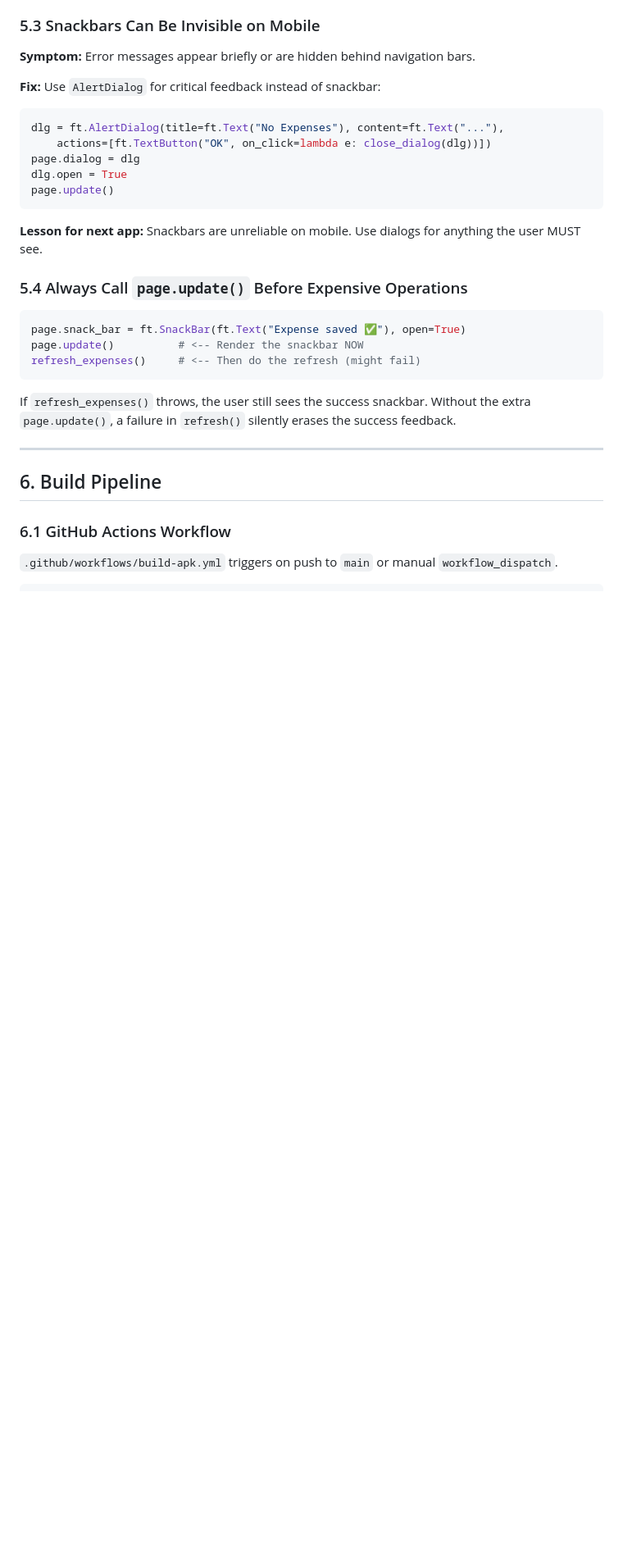
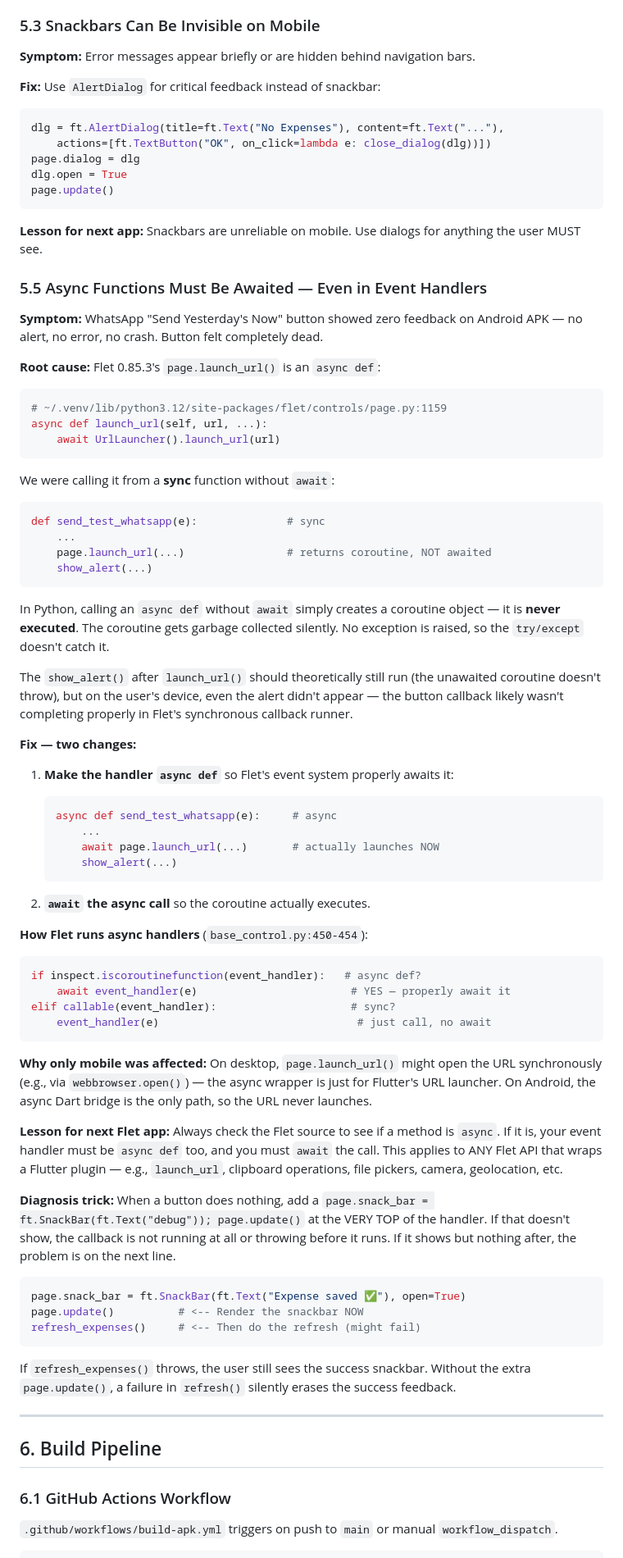
Before and after one commit to gsraj0301/GPexp, a Markdown page: DECISION.md, the part around the change. Shown at 82% size. Drawn GitHub-style; blank space fills up the shorter version.

Commit message:
docs: add async/await lesson to DECISION.md

````diff
--- a/DECISION.md
+++ b/DECISION.md
@@ -228,7 +228,54 @@ page.update()
 
 **Lesson for next app:** Snackbars are unreliable on mobile. Use dialogs for anything the user MUST see.
 
-### 5.4 Always Call `page.update()` Before Expensive Operations
+### 5.5 Async Functions Must Be Awaited — Even in Event Handlers
+
+**Symptom:** WhatsApp "Send Yesterday's Now" button showed zero feedback on Android APK — no alert, no error, no crash. Button felt completely dead.
+
+**Root cause:** Flet 0.85.3's `page.launch_url()` is an `async def`:
+```python
+# ~/.venv/lib/python3.12/site-packages/flet/controls/page.py:1159
+async def launch_url(self, url, ...):
+    await UrlLauncher().launch_url(url)
+```
+
+We were calling it from a **sync** function without `await`:
+```python
+def send_test_whatsapp(e):              # sync
+    ...
+    page.launch_url(...)                # returns coroutine, NOT awaited
+    show_alert(...)
+```
+
+In Python, calling an `async def` without `await` simply creates a coroutine object — it is **never executed**. The coroutine gets garbage collected silently. No exception is raised, so the `try/except` doesn't catch it.
+
+The `show_alert()` after `launch_url()` should theoretically still run (the unawaited coroutine doesn't throw), but on the user's device, even the alert didn't appear — the button callback likely wasn't completing properly in Flet's synchronous callback runner.
+
+**Fix — two changes:**
+
+1. **Make the handler `async def`** so Flet's event system properly awaits it:
+   ```python
+   async def send_test_whatsapp(e):     # async
+       ...
+       await page.launch_url(...)       # actually launches NOW
+       show_alert(...)
+   ```
+
+2. **`await` the async call** so the coroutine actually executes.
+
+**How Flet runs async handlers** (`base_control.py:450-454`):
+```python
+if inspect.iscoroutinefunction(event_handler):   # async def?
+    await event_handler(e)                        # YES — properly await it
+elif callable(event_handler):                     # sync?
+    event_handler(e)                               # just call, no await
+```
+
+**Why only mobile was affected:** On desktop, `page.launch_url()` might open the URL synchronously (e.g., via `webbrowser.open()`) — the async wrapper is just for Flutter's URL launcher. On Android, the async Dart bridge is the only path, so the URL never launches.
+
+**Lesson for next Flet app:** Always check the Flet source to see if a method is `async`. If it is, your event handler must be `async def` too, and you must `await` the call. This applies to ANY Flet API that wraps a Flutter plugin — e.g., `launch_url`, clipboard operations, file pickers, camera, geolocation, etc.
+
+**Diagnosis trick:** When a button does nothing, add a `page.snack_bar = ft.SnackBar(ft.Text("debug")); page.update()` at the VERY TOP of the handler. If that doesn't show, the callback is not running at all or throwing before it runs. If it shows but nothing after, the problem is on the next line.
 
 ```python
 page.snack_bar = ft.SnackBar(ft.Text("Expense saved ✅"), open=True)
````
